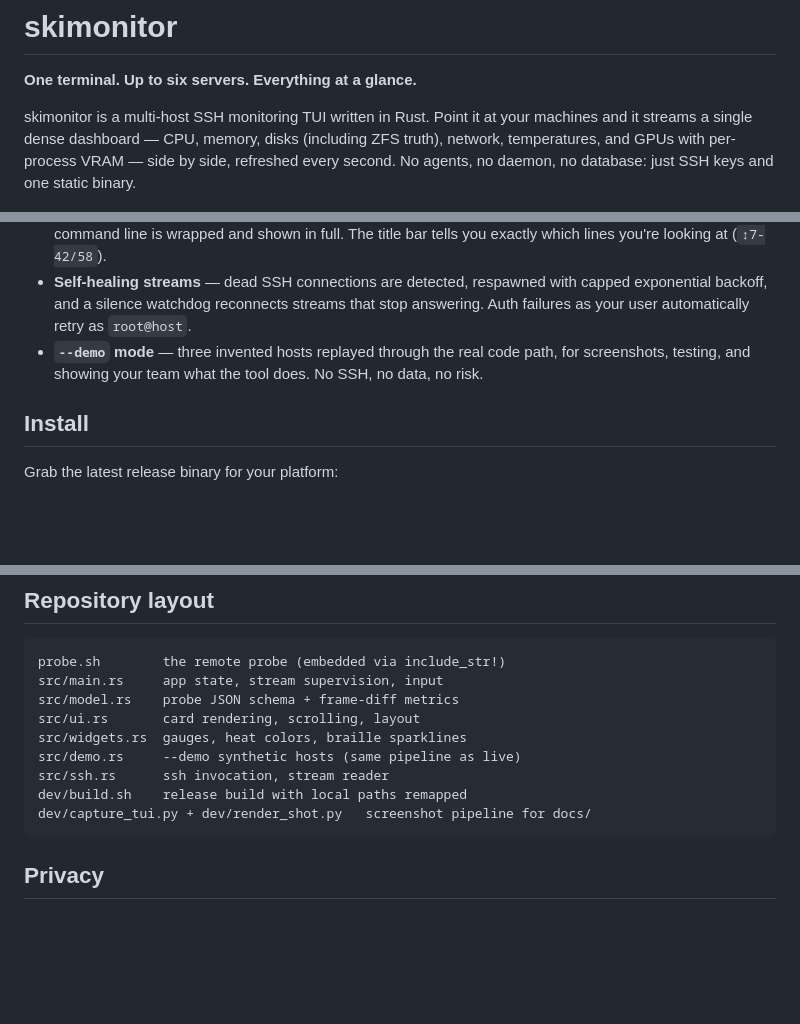
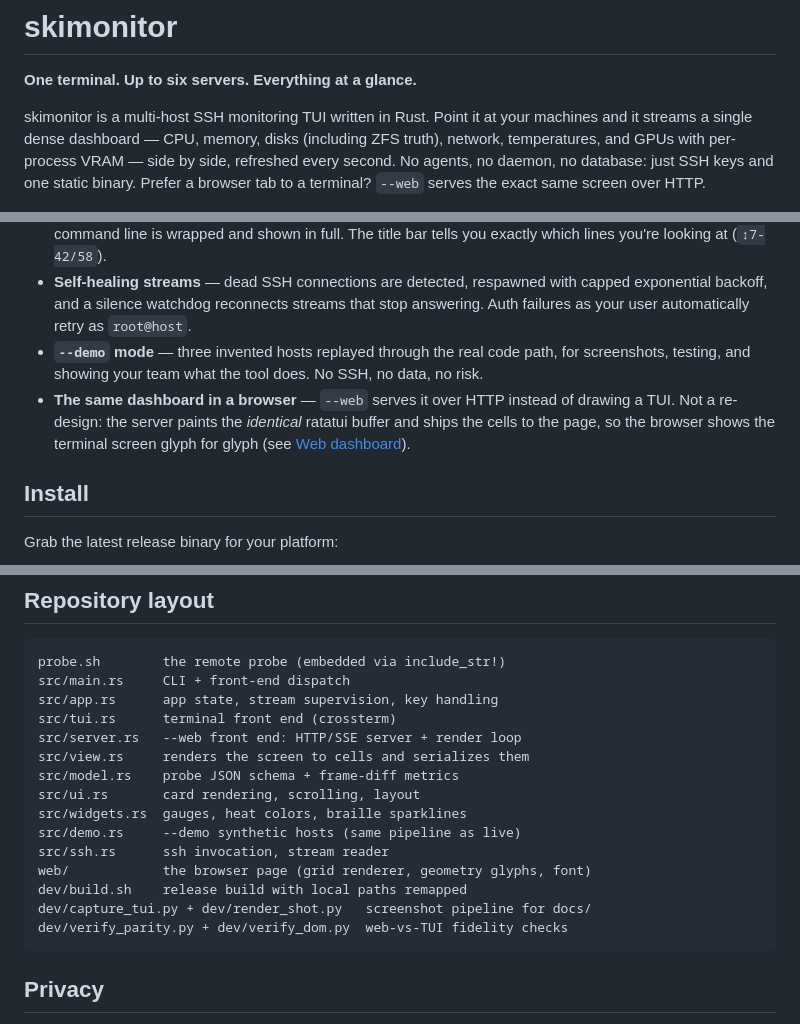
Before and after one commit to abdulazizalmalki-gh/skimonitor, a Markdown page: README.md, 3 parts joined by grey strips. Drawn GitHub-style; blank space fills up the shorter version.

````diff
--- a/README.md
+++ b/README.md
@@ -2,7 +2,7 @@
 
 **One terminal. Up to six servers. Everything at a glance.**
 
-skimonitor is a multi-host SSH monitoring TUI written in Rust. Point it at your machines and it streams a single dense dashboard — CPU, memory, disks (including ZFS truth), network, temperatures, and GPUs with per-process VRAM — side by side, refreshed every second. No agents, no daemon, no database: just SSH keys and one static binary.
+skimonitor is a multi-host SSH monitoring TUI written in Rust. Point it at your machines and it streams a single dense dashboard — CPU, memory, disks (including ZFS truth), network, temperatures, and GPUs with per-process VRAM — side by side, refreshed every second. No agents, no daemon, no database: just SSH keys and one static binary. Prefer a browser tab to a terminal? `--web` serves the exact same screen over HTTP.
 
 ![skimonitor dashboard](docs/screenshot.png)
 
@@ -24,6 +24,7 @@ Most fleet monitors want you to install a collector on every box, run a server,
 - **Nothing silently truncated** — cards scroll (keys or mouse wheel); a GPU process with a 300-character command line is wrapped and shown in full. The title bar tells you exactly which lines you're looking at (`↕7-42/58`).
 - **Self-healing streams** — dead SSH connections are detected, respawned with capped exponential backoff, and a silence watchdog reconnects streams that stop answering. Auth failures as your user automatically retry as `root@host`.
 - **`--demo` mode** — three invented hosts replayed through the real code path, for screenshots, testing, and showing your team what the tool does. No SSH, no data, no risk.
+- **The same dashboard in a browser** — `--web` serves it over HTTP instead of drawing a TUI. Not a re-design: the server paints the *identical* ratatui buffer and ships the cells to the page, so the browser shows the terminal screen glyph for glyph (see [Web dashboard](#web-dashboard---web)).
 
 ## Install
 
@@ -105,14 +135,20 @@ One persistent `ssh -T` per host runs the embedded probe (`probe.sh`, bash + cor
 
 ```
 probe.sh        the remote probe (embedded via include_str!)
-src/main.rs     app state, stream supervision, input
+src/main.rs     CLI + front-end dispatch
+src/app.rs      app state, stream supervision, key handling
+src/tui.rs      terminal front end (crossterm)
+src/server.rs   --web front end: HTTP/SSE server + render loop
+src/view.rs     renders the screen to cells and serializes them
 src/model.rs    probe JSON schema + frame-diff metrics
 src/ui.rs       card rendering, scrolling, layout
 src/widgets.rs  gauges, heat colors, braille sparklines
 src/demo.rs     --demo synthetic hosts (same pipeline as live)
 src/ssh.rs      ssh invocation, stream reader
+web/            the browser page (grid renderer, geometry glyphs, font)
 dev/build.sh    release build with local paths remapped
 dev/capture_tui.py + dev/render_shot.py   screenshot pipeline for docs/
+dev/verify_parity.py + dev/verify_dom.py  web-vs-TUI fidelity checks
 ```
 
 ## Privacy
````
Also changed, not shown: other parts of README.md (+30 -1 lines), docs/web.png (added), 17 other files.
